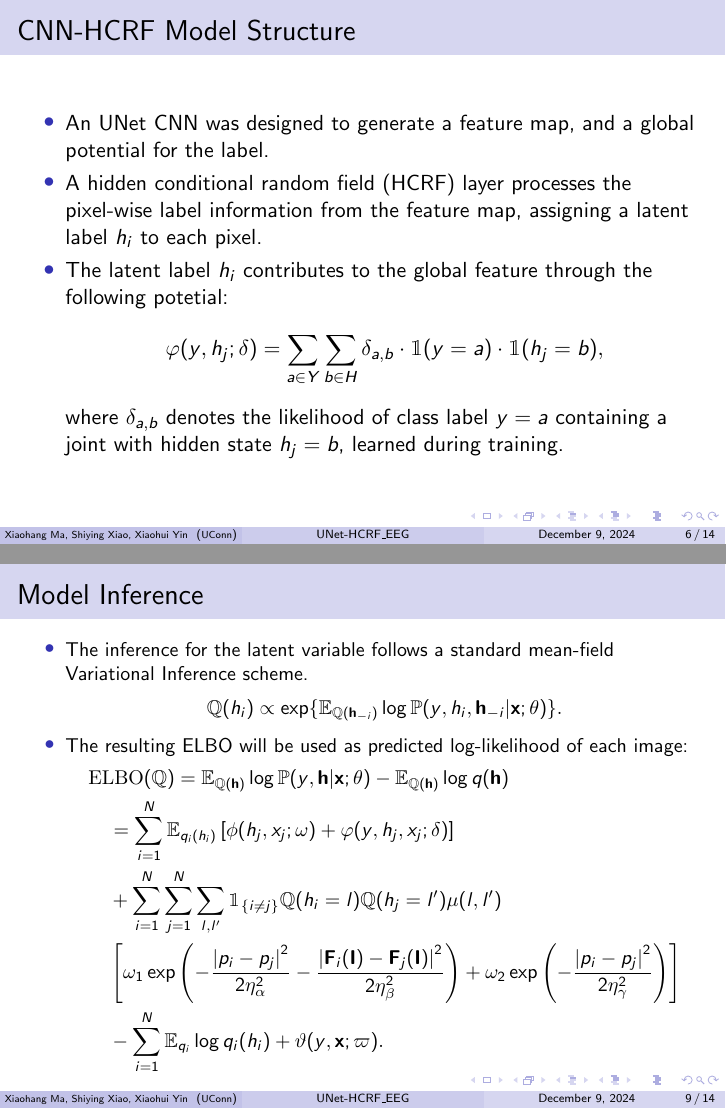
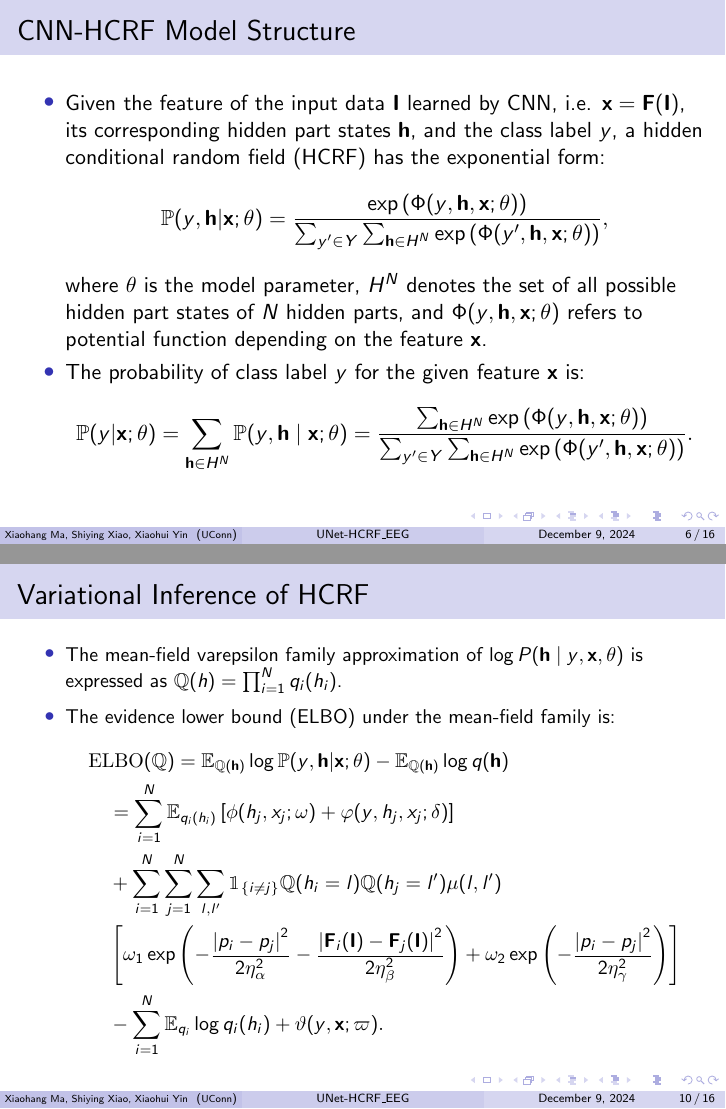
Before and after one commit to Carol-seven/UNet-HCRF_EEG, LaTeX slides (manuscript/slides.tex): pages 6 and 9 of 14 before the commit and pages 6 and 10 of 16 after it, joined at a grey line. Compiled offline with pdfLaTeX.

Commit message:
edit methods

```diff
--- a/manuscript/slides.tex
+++ b/manuscript/slides.tex
@@ -96,19 +96,25 @@ dependencies, demonstrating promising results.
 
 \begin{frame}{CNN-HCRF Model Structure}
 \begin{itemize}
-\item An UNet CNN was designed to generate a feature map, and a global
-potential for the label.
-\item A hidden conditional random field (HCRF) layer processes the pixel-wise
-label information from the feature map, assigning a latent label $h_i$ to each
-pixel.
-\item The latent label $h_i$ contributes to the global feature through the
-following potetial:
+\item Given the feature of the input data $\Ib$ learned by CNN, i.e.
+$\xb = \Fb(\Ib)$, its corresponding hidden part states $\hb$, and the class
+label $y$, a hidden conditional random field (HCRF) has the exponential form:
 \begin{equation*}
-\varphi(y, h_{j}; \delta) = \sum_{a \in Y} \sum_{b \in H} \delta_{a, b}
-\cdot \one(y = a) \cdot \one(h_j = b),
+\PP(y, \hb \vert \xb; \theta)
+= \frac{\exp\left(\Phi(y, \hb, \xb; \theta)\right)}
+{\sum_{y^\prime \in Y} \sum_{\hb \in H^N}
+\exp\left(\Phi(y^\prime, \hb, \xb; \theta)\right)},
 \end{equation*}
-where $\delta_{a,b}$ denotes the likelihood of class label $y = a$
-containing a joint with hidden state $h_j = b$, learned during training.
+where $\theta$ is the model parameter, $H^N$ denotes the set of all possible
+hidden part states of $N$ hidden parts, and $\Phi(y, \hb, \xb; \theta)$
+refers to potential function depending on the feature $\xb$.
+\item The probability of class label $y$ for the given feature $\xb$ is:
+\begin{equation*}
+\PP(y \vert \xb; \theta) = \sum_{\hb \in H^N} \PP(y, \hb \mid \xb; \theta)
+= \frac{\sum_{\hb \in H^N} \exp\left(\Phi(y, \hb, \xb; \theta)\right)}
+{\sum_{y^\prime \in Y} \sum_{\hb \in H^N}
+\exp\left(\Phi(y^\prime, \hb, \xb; \theta)\right)}.
+\end{equation*}
 \end{itemize}
 \end{frame}
 
@@ -159,0 +186,31 @@ The jointly probability distribution of the HCRF model is:
+\begin{frame}{Variational Inference of HCRF}
+\begin{small}
+\begin{itemize}
+\item The mean-field varepsilon family approximation of
+$\log P(\hb \mid y,\xb,\theta)$ is expressed as
+$\QQ(h) = \prod_{i=1}^N q_i(h_i)$.
+\item The evidence lower bound (ELBO) under the mean-field family is:
+\begin{equation*}
+\begin{split}
+& \textrm{ELBO}(\QQ) = \EE_{\QQ(\hb)} \log\PP(y, \hb \vert \xb; \theta)
+- \EE_{\QQ(\hb)} \log q(\hb) \\
+&\quad = \sum_{i=1}^N \EE_{q_i(h_i)}
+\left[ \phi(h_j, x_j; \omega) + \varphi(y, h_j, x_j; \delta) \right] \\
+&\quad + \sum_{i=1}^N \sum_{j=1}^N \sum_{l,l^\prime} \one_{\{i \neq j\}}
+\QQ(h_i = l) \QQ(h_j = l^\prime) \mu(l, l^\prime) \\
+&\quad \left[ \omega_1 \exp \left(
+- \frac{\left\lvert p_i - p_j \right\rvert^2}{2\eta_\alpha^2}
+- \frac{\left\lvert \Fb_i(\Ib) - \Fb_j(\Ib) \right\rvert^2}{2\eta_\beta^2}
+\right) + \omega_2 \exp \left(
+- \frac{\left\lvert p_i - p_j \right\rvert^2}{2\eta_\gamma^2}
+\right) \right] \\
+&\quad - \sum_{i=1}^N \EE_{q_i} \log q_i(h_i) + \vartheta(y, \xb;
+\varpi).
+\end{split}
+\end{equation*}
+\end{itemize}
+\end{small}
+\end{frame}
+
+
+\begin{frame}{Variational Inference of HCRF (cont.)}
@@ -192,37 +277,38 @@ The jointly probability distribution of the HCRF model is:
 %\end{frame}
 
 
-\begin{frame}{Model Inference}
-\begin{small}
-\begin{itemize}
-\item The inference for the latent variable follows a standard mean-field
-Variational Inference scheme.
-\begin{equation*}
-\QQ(h_i) \propto \exp\{\EE_{\QQ(\hb_{-i})}
-\log\PP(y, h_i, \hb_{-i} \vert \xb; \theta)\}.
-\end{equation*}
-\item The resulting ELBO will be used as predicted log-likelihood of each image:
-\begin{equation*}
-\begin{split}
-& \textrm{ELBO}(\QQ) = \EE_{\QQ(\hb)} \log\PP(y, \hb \vert \xb; \theta)
-- \EE_{\QQ(\hb)} \log q(\hb) \\
-&\quad = \sum_{i=1}^N \EE_{q_i(h_i)}
-\left[ \phi(h_j, x_j; \omega) + \varphi(y, h_j, x_j; \delta) \right] \\
-&\quad + \sum_{i=1}^N \sum_{j=1}^N \sum_{l,l^\prime} \one_{\{i \neq j\}}
-\QQ(h_i = l) \QQ(h_j = l^\prime) \mu(l, l^\prime) \\
-&\quad \left[ \omega_1 \exp \left(
-- \frac{\left\lvert p_i - p_j \right\rvert^2}{2\eta_\alpha^2}
-- \frac{\left\lvert \Fb_i(\Ib) - \Fb_j(\Ib) \right\rvert^2}{2\eta_\beta^2}
-\right) + \omega_2 \exp \left(
-- \frac{\left\lvert p_i - p_j \right\rvert^2}{2\eta_\gamma^2}
-\right) \right] \\
-&\quad - \sum_{i=1}^N \EE_{q_i} \log q_i(h_i) + \vartheta(y, \xb;
-\varpi).
-\end{split}
-\end{equation*}
-\end{itemize}
-\end{small}
-\end{frame}
+%\begin{frame}{Model Inference}
+%\begin{small}
+%\begin{itemize}
+%\item The inference for the latent variable follows a standard mean-field
+%Variational Inference scheme.
+%\begin{equation*}
+%\QQ(h_i) \propto \exp\{\EE_{\QQ(\hb_{-i})}
+%\log\PP(y, h_i, \hb_{-i} \vert \xb; \theta)\}.
+%\end{equation*}
+%\item The resulting ELBO will be used as predicted log-likelihood of each
+%image:
+%\begin{equation*}
+%\begin{split}
+%& \textrm{ELBO}(\QQ) = \EE_{\QQ(\hb)} \log\PP(y, \hb \vert \xb; \theta)
+%- \EE_{\QQ(\hb)} \log q(\hb) \\
+%&\quad = \sum_{i=1}^N \EE_{q_i(h_i)}
+%\left[ \phi(h_j, x_j; \omega) + \varphi(y, h_j, x_j; \delta) \right] \\
+%&\quad + \sum_{i=1}^N \sum_{j=1}^N \sum_{l,l^\prime} \one_{\{i \neq j\}}
+%\QQ(h_i = l) \QQ(h_j = l^\prime) \mu(l, l^\prime) \\
+%&\quad \left[ \omega_1 \exp \left(
+%- \frac{\left\lvert p_i - p_j \right\rvert^2}{2\eta_\alpha^2}
+%- \frac{\left\lvert \Fb_i(\Ib) - \Fb_j(\Ib) \right\rvert^2}{2\eta_\beta^2}
+%\right) + \omega_2 \exp \left(
+%- \frac{\left\lvert p_i - p_j \right\rvert^2}{2\eta_\gamma^2}
+%\right) \right] \\
+%&\quad - \sum_{i=1}^N \EE_{q_i} \log q_i(h_i) + \vartheta(y, \xb;
+%\varpi).
+%\end{split}
+%\end{equation*}
+%\end{itemize}
+%\end{small}
+%\end{frame}
 
 
 \section[Data Preprocessing]{Data Preprocessing}
```
Also changed, not shown: manuscript/slides.tex (114 more changed lines).
